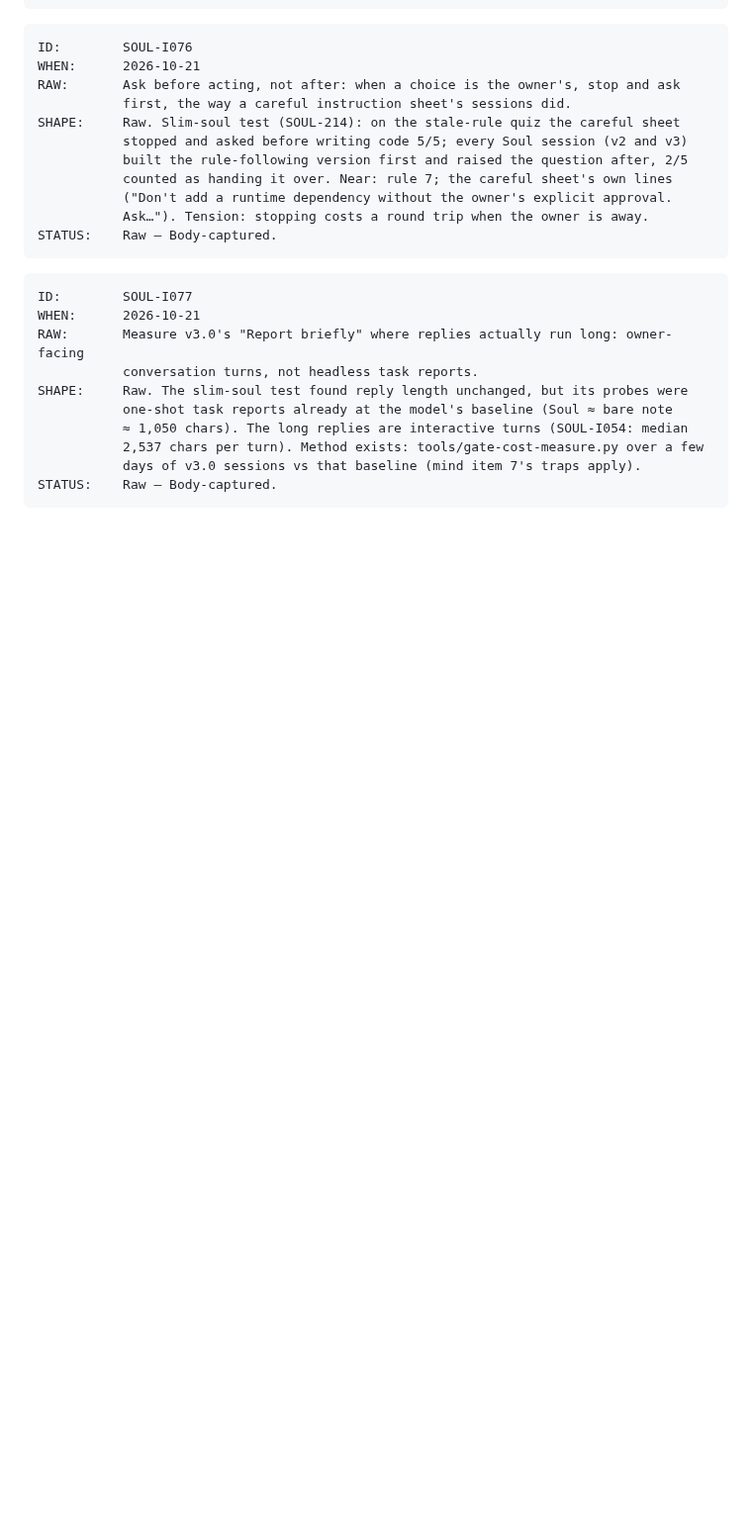
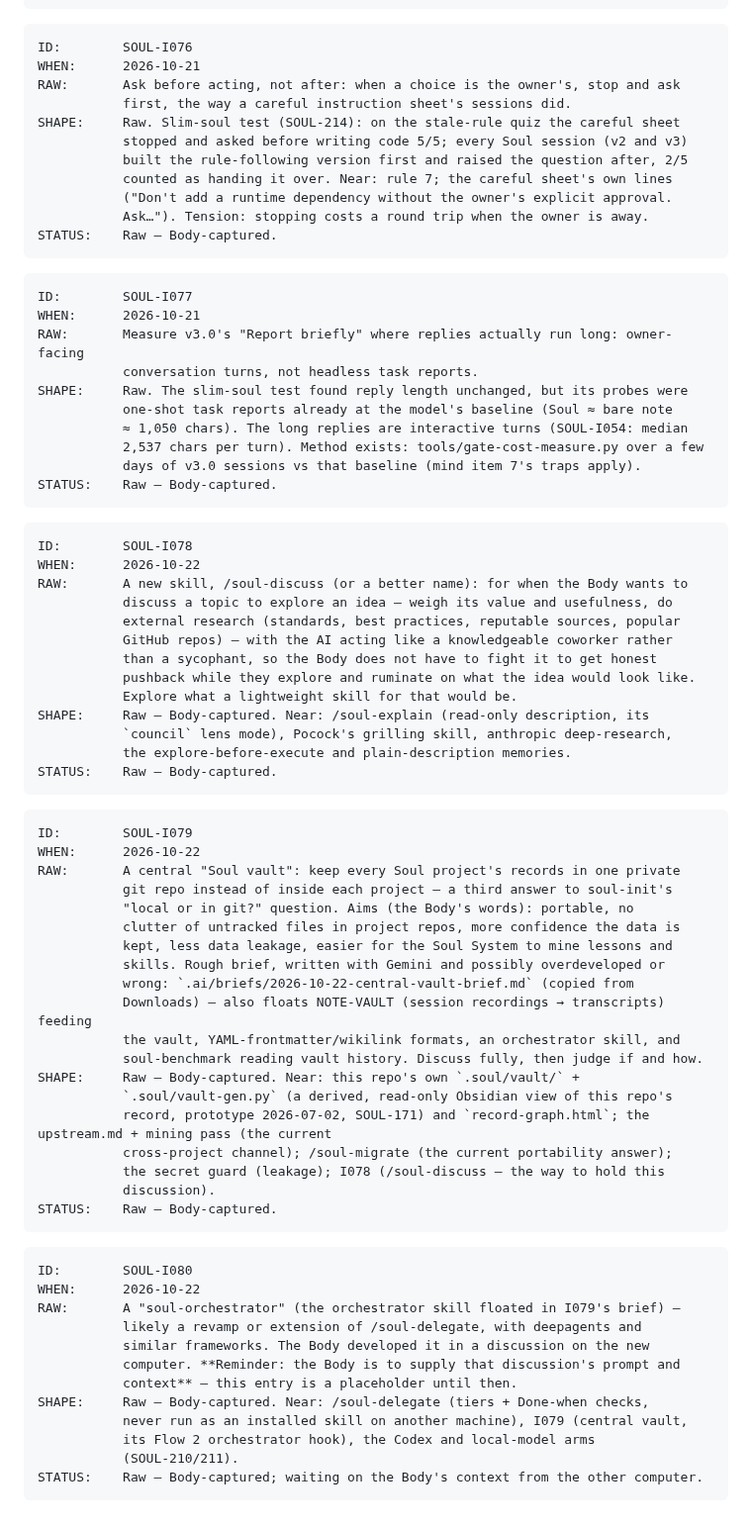
Before and after one commit to soul-system-works/Soul-System, a Markdown page: ideas.md, the part around the change. Shown at 99% size. Rendered like a GitHub page; blank space fills up the shorter version.

Commit message:
soul: I078 /soul-discuss, I079 central Soul vault, I080 soul-orchestrator (context to come)
Co-Authored-By: Claude Opus 5.5 <noreply@anthropic.com>
Claude-Session: https://claude.ai/code/session_01FkbywfNqX7U8hrNUjN85ZD

````diff
--- a/ideas.md
+++ b/ideas.md
@@ -2466,3 +2466,56 @@ SHAPE:     Raw. The slim-soul test found reply length unchanged, but its probes
            days of v3.0 sessions vs that baseline (mind item 7's traps apply).
 STATUS:    Raw — Body-captured.
 ```
+
+```
+ID:        SOUL-I078
+WHEN:      2026-10-22
+RAW:       A new skill, /soul-discuss (or a better name): for when the Body wants to
+           discuss a topic to explore an idea — weigh its value and usefulness, do
+           external research (standards, best practices, reputable sources, popular
+           GitHub repos) — with the AI acting like a knowledgeable coworker rather
+           than a sycophant, so the Body does not have to fight it to get honest
+           pushback while they explore and ruminate on what the idea would look like.
+           Explore what a lightweight skill for that would be.
+SHAPE:     Raw — Body-captured. Near: /soul-explain (read-only description, its
+           `council` lens mode), Pocock's grilling skill, anthropic deep-research,
+           the explore-before-execute and plain-description memories.
+STATUS:    Raw — Body-captured.
+```
+
+```
+ID:        SOUL-I079
+WHEN:      2026-10-22
+RAW:       A central "Soul vault": keep every Soul project's records in one private
+           git repo instead of inside each project — a third answer to soul-init's
+           "local or in git?" question. Aims (the Body's words): portable, no
+           clutter of untracked files in project repos, more confidence the data is
+           kept, less data leakage, easier for the Soul System to mine lessons and
+           skills. Rough brief, written with Gemini and possibly overdeveloped or
+           wrong: `.ai/briefs/2026-10-22-central-vault-brief.md` (copied from
+           Downloads) — also floats NOTE-VAULT (session recordings → transcripts) feeding
+           the vault, YAML-frontmatter/wikilink formats, an orchestrator skill, and
+           soul-benchmark reading vault history. Discuss fully, then judge if and how.
+SHAPE:     Raw — Body-captured. Near: this repo's own `.soul/vault/` +
+           `.soul/vault-gen.py` (a derived, read-only Obsidian view of this repo's
+           record, prototype 2026-07-02, SOUL-171) and `record-graph.html`; the upstream.md + mining pass (the current
+           cross-project channel); /soul-migrate (the current portability answer);
+           the secret guard (leakage); I078 (/soul-discuss — the way to hold this
+           discussion).
+STATUS:    Raw — Body-captured.
+```
+
+```
+ID:        SOUL-I080
+WHEN:      2026-10-22
+RAW:       A "soul-orchestrator" (the orchestrator skill floated in I079's brief) —
+           likely a revamp or extension of /soul-delegate, with deepagents and
+           similar frameworks. The Body developed it in a discussion on the new
+           computer. **Reminder: the Body is to supply that discussion's prompt and
+           context** — this entry is a placeholder until then.
+SHAPE:     Raw — Body-captured. Near: /soul-delegate (tiers + Done-when checks,
+           never run as an installed skill on another machine), I079 (central vault,
+           its Flow 2 orchestrator hook), the Codex and local-model arms
+           (SOUL-210/211).
+STATUS:    Raw — Body-captured; waiting on the Body's context from the other computer.
+```
````
